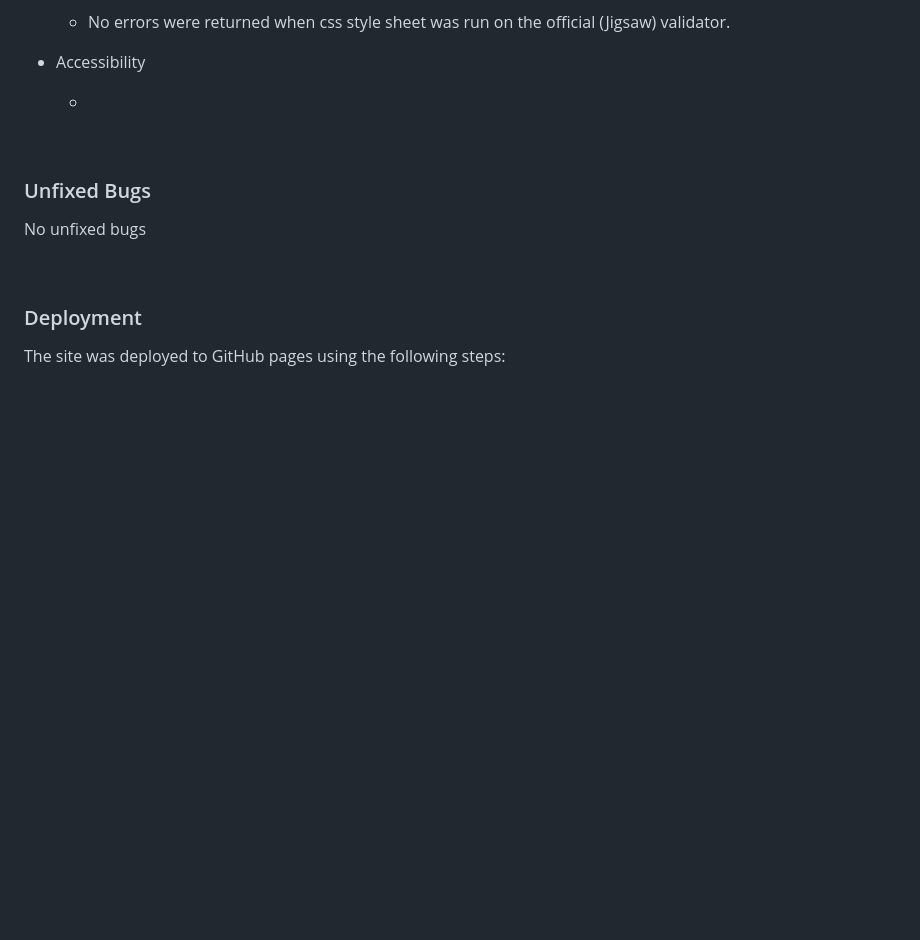
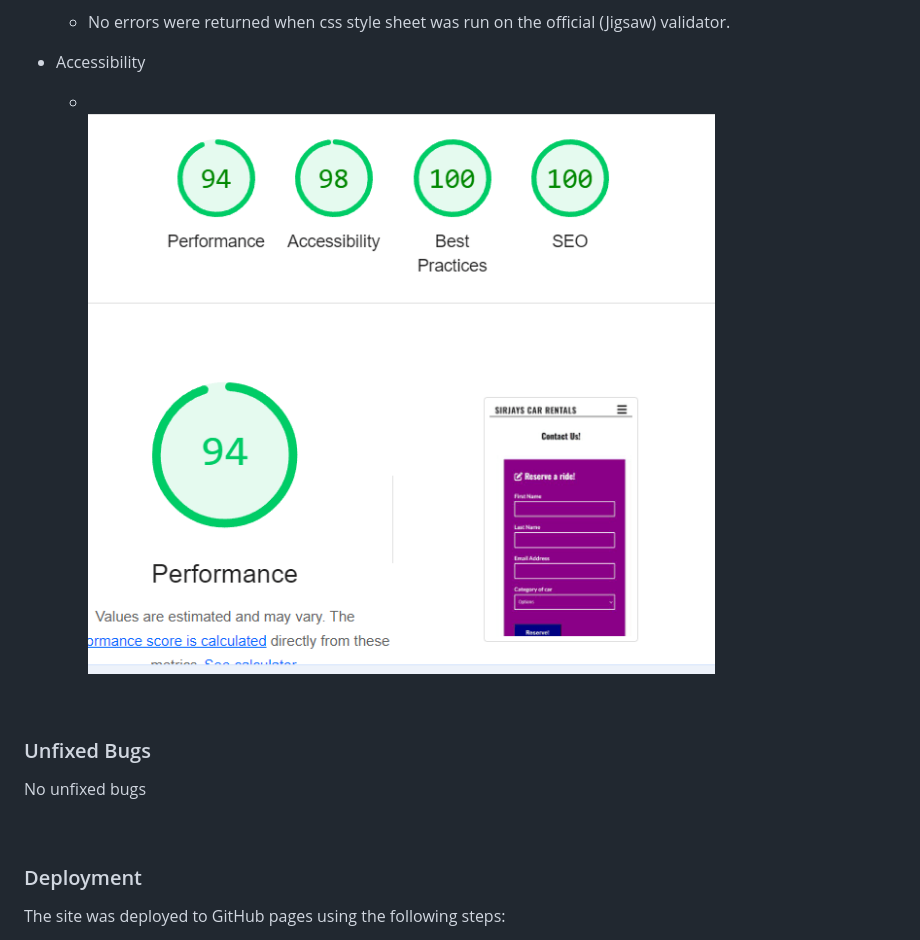
Before and after one commit to Sirjay009/Sirjays-Car-Rentals, a Markdown page: README.md, the part around the change. GitHub-like rendering; blank space fills up the shorter version.

Commit message:
Add image to validator testing section of readme

```diff
--- a/README.md
+++ b/README.md
@@ -110,6 +110,7 @@
 <li><p>Accessibility</p>
 <ul>
 <li></li>
+<img src="docs/readme.images/testing.images/jpeg-optimizer_Lighhouse1.PNG" alt="Screen shot of 'lighthouse accessibility diagnosis' of Sirjays Car Rental project">
 </ul>
 </li>
 
```
